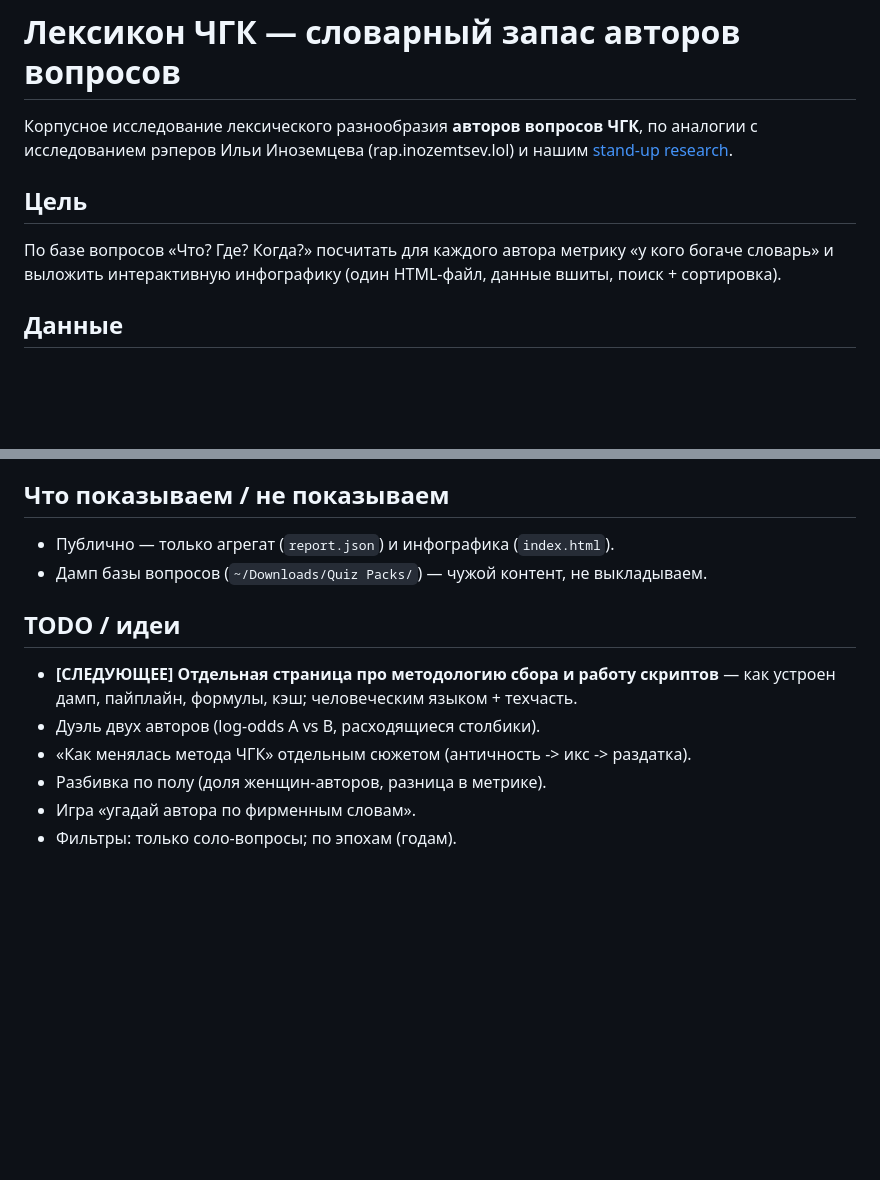
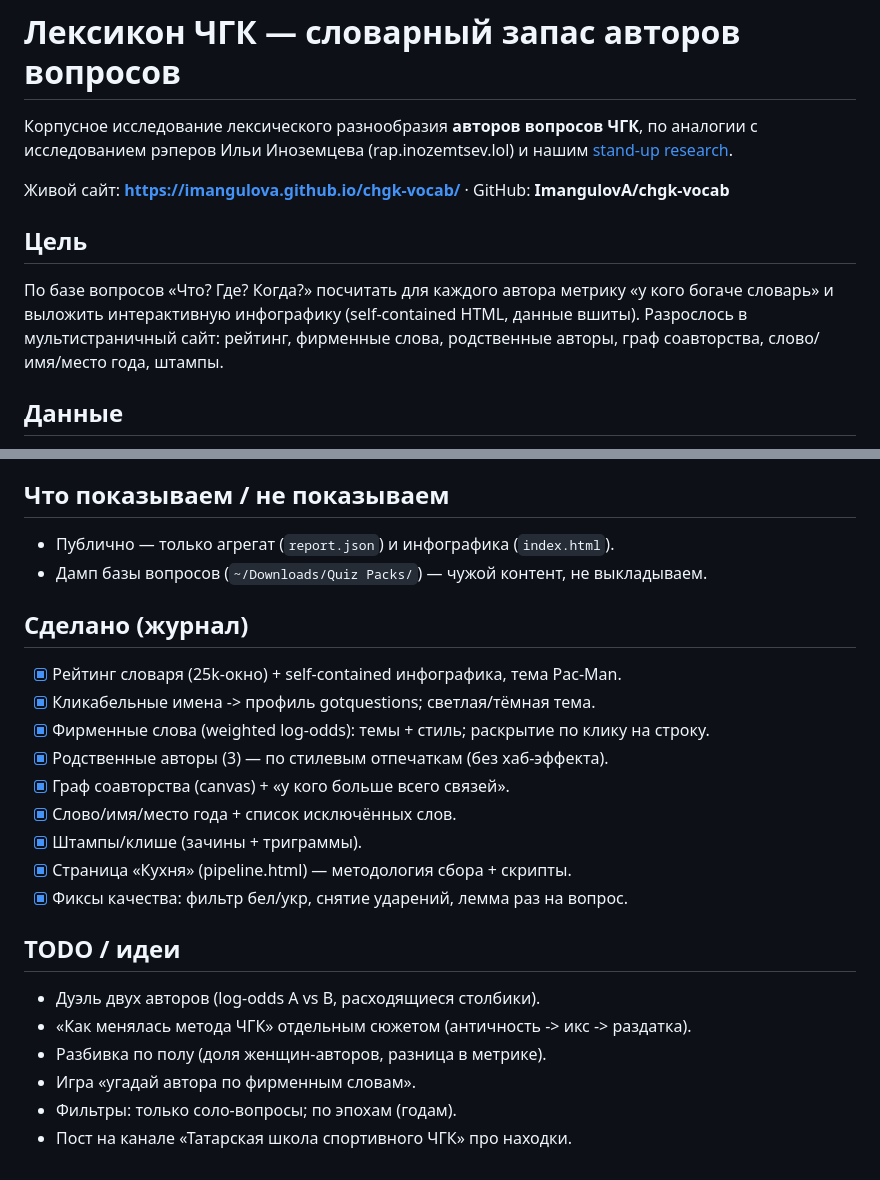
Before and after one commit to ImangulovA/chgk-vocab, a Markdown page: PROJECT.md, 2 parts joined by grey strips. Rendered like a GitHub page; blank space fills up the shorter version.

```diff
--- a/PROJECT.md
+++ b/PROJECT.md
@@ -4,10 +4,13 @@
 аналогии с исследованием рэперов Ильи Иноземцева (rap.inozemtsev.lol) и нашим
 [stand-up research](../standup_research/PROJECT.md).
 
+Живой сайт: **https://imangulova.github.io/chgk-vocab/** · GitHub: **ImangulovA/chgk-vocab**
+
 ## Цель
 По базе вопросов «Что? Где? Когда?» посчитать для каждого автора метрику
-«у кого богаче словарь» и выложить интерактивную инфографику (один HTML-файл,
-данные вшиты, поиск + сортировка).
+«у кого богаче словарь» и выложить интерактивную инфографику (self-contained
+HTML, данные вшиты). Разрослось в мультистраничный сайт: рейтинг, фирменные
+слова, родственные авторы, граф соавторства, слово/имя/место года, штампы.
 
 ## Данные
 - Источник: дамп базы вопросов ЧГК (gotquestions / db.chgk.info), формат — один
@@ -59,11 +90,21 @@
 - Публично — только агрегат (`report.json`) и инфографика (`index.html`).
 - Дамп базы вопросов (`~/Downloads/Quiz Packs/`) — чужой контент, не выкладываем.
 
+## Сделано (журнал)
+- [x] Рейтинг словаря (25k-окно) + self-contained инфографика, тема Pac-Man.
+- [x] Кликабельные имена -> профиль gotquestions; светлая/тёмная тема.
+- [x] Фирменные слова (weighted log-odds): темы + стиль; раскрытие по клику на строку.
+- [x] Родственные авторы (3) — по стилевым отпечаткам (без хаб-эффекта).
+- [x] Граф соавторства (canvas) + «у кого больше всего связей».
+- [x] Слово/имя/место года + список исключённых слов.
+- [x] Штампы/клише (зачины + триграммы).
+- [x] Страница «Кухня» (pipeline.html) — методология сбора + скрипты.
+- [x] Фиксы качества: фильтр бел/укр, снятие ударений, лемма раз на вопрос.
+
 ## TODO / идеи
-- **[СЛЕДУЮЩЕЕ] Отдельная страница про методологию сбора и работу скриптов** —
-  как устроен дамп, пайплайн, формулы, кэш; человеческим языком + техчасть.
 - Дуэль двух авторов (log-odds A vs B, расходящиеся столбики).
 - «Как менялась метода ЧГК» отдельным сюжетом (античность -> икс -> раздатка).
 - Разбивка по полу (доля женщин-авторов, разница в метрике).
 - Игра «угадай автора по фирменным словам».
 - Фильтры: только соло-вопросы; по эпохам (годам).
+- Пост на канале «Татарская школа спортивного ЧГК» про находки.
```
Also changed, not shown: other parts of PROJECT.md (+47 -19 lines).
